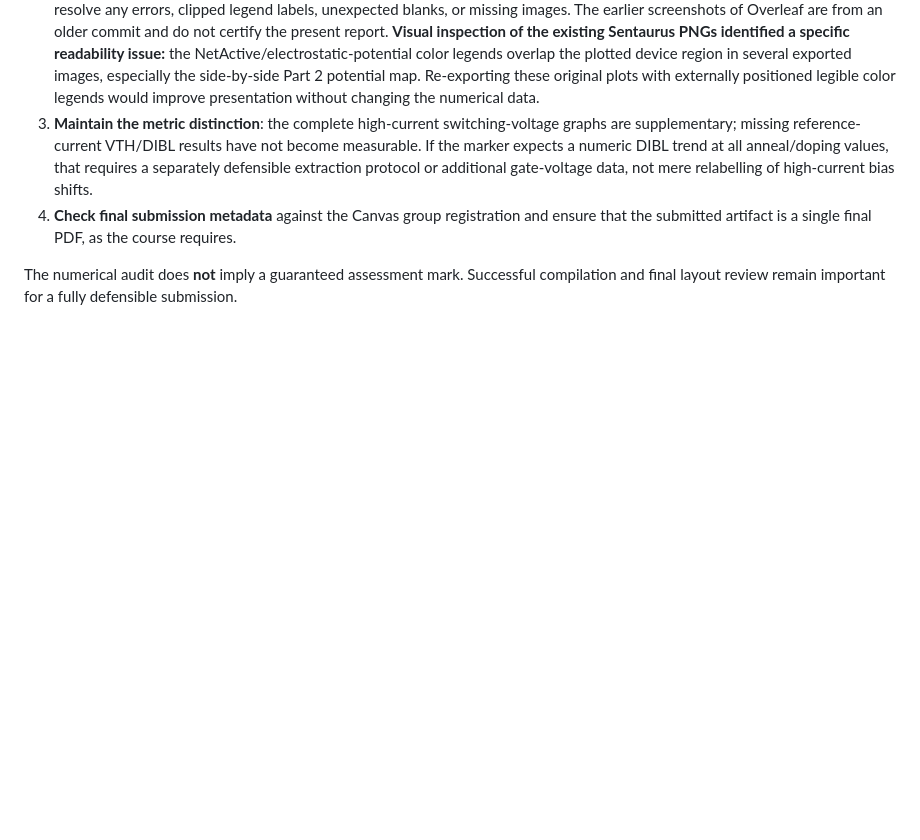
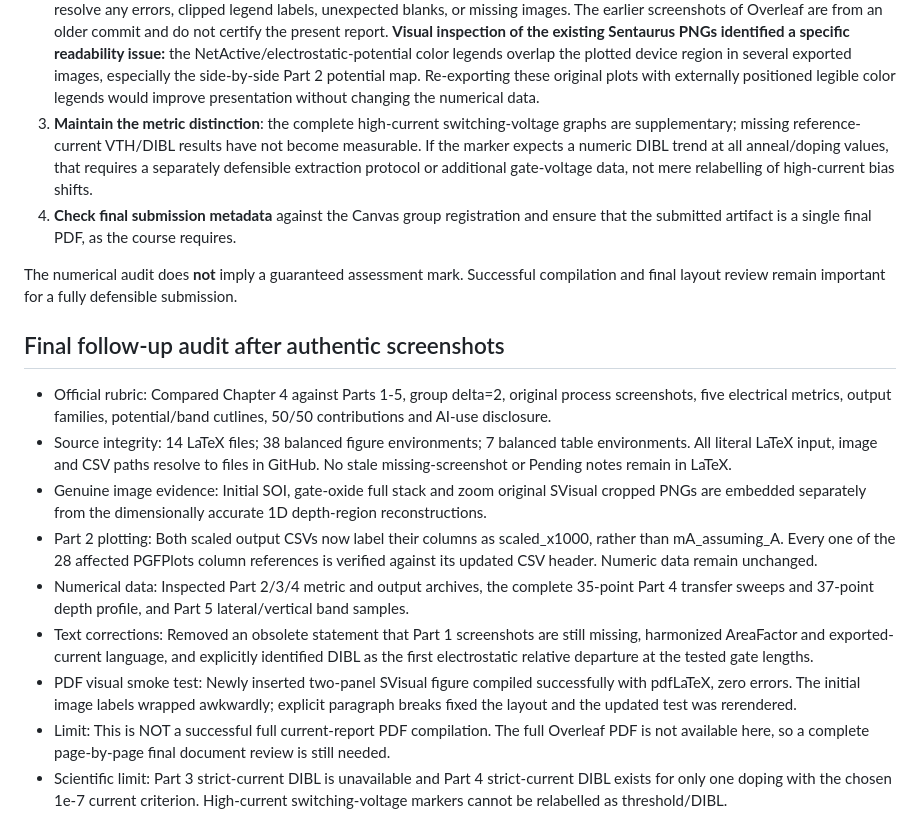
Before and after one commit to Makise-okabe/EE4435_report, a Markdown page: REPORT_QA_AUDIT.md, the part around the change. GitHub-like rendering; blank space fills up the shorter version.

Commit message:
Document final rubric, PDF-smoke, data-schema and image-reference audit

```diff
--- a/REPORT_QA_AUDIT.md
+++ b/REPORT_QA_AUDIT.md
@@ -41,3 +41,15 @@ This file is a quality-control record **outside** the submitted LaTeX report. It
 4. **Check final submission metadata** against the Canvas group registration and ensure that the submitted artifact is a single final PDF, as the course requires.
 
 The numerical audit does **not** imply a guaranteed assessment mark. Successful compilation and final layout review remain important for a fully defensible submission.
+
+## Final follow-up audit after authentic screenshots
+
+- Official rubric: Compared Chapter 4 against Parts 1-5, group delta=2, original process screenshots, five electrical metrics, output families, potential/band cutlines, 50/50 contributions and AI-use disclosure.
+- Source integrity: 14 LaTeX files; 38 balanced figure environments; 7 balanced table environments. All literal LaTeX input, image and CSV paths resolve to files in GitHub. No stale missing-screenshot or Pending notes remain in LaTeX.
+- Genuine image evidence: Initial SOI, gate-oxide full stack and zoom original SVisual cropped PNGs are embedded separately from the dimensionally accurate 1D depth-region reconstructions.
+- Part 2 plotting: Both scaled output CSVs now label their columns as scaled_x1000, rather than mA_assuming_A. Every one of the 28 affected PGFPlots column references is verified against its updated CSV header. Numeric data remain unchanged.
+- Numerical data: Inspected Part 2/3/4 metric and output archives, the complete 35-point Part 4 transfer sweeps and 37-point depth profile, and Part 5 lateral/vertical band samples.
+- Text corrections: Removed an obsolete statement that Part 1 screenshots are still missing, harmonized AreaFactor and exported-current language, and explicitly identified DIBL as the first electrostatic relative departure at the tested gate lengths.
+- PDF visual smoke test: Newly inserted two-panel SVisual figure compiled successfully with pdfLaTeX, zero errors. The initial image labels wrapped awkwardly; explicit paragraph breaks fixed the layout and the updated test was rerendered.
+- Limit: This is NOT a successful full current-report PDF compilation. The full Overleaf PDF is not available here, so a complete page-by-page final document review is still needed.
+- Scientific limit: Part 3 strict-current DIBL is unavailable and Part 4 strict-current DIBL exists for only one doping with the chosen 1e-7 current criterion. High-current switching-voltage markers cannot be relabelled as threshold/DIBL.
```
